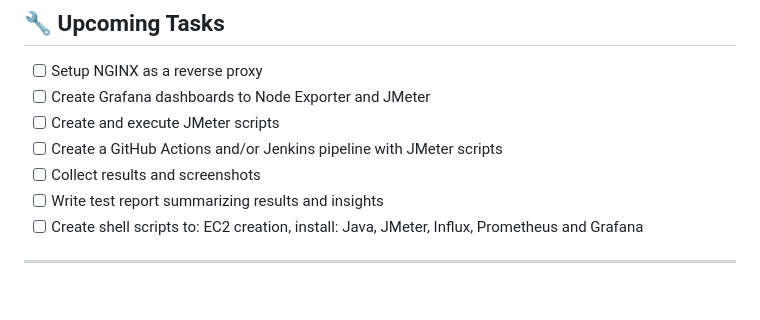
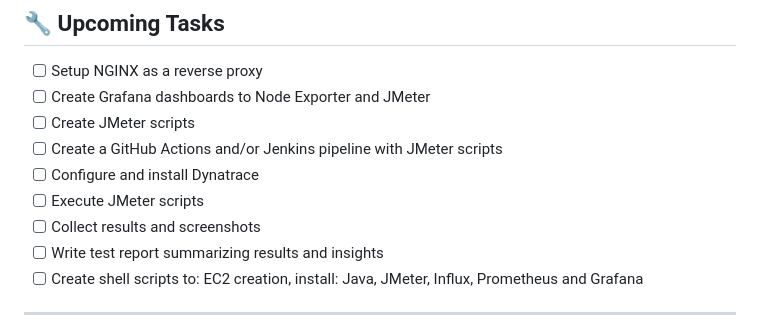
Before and after one commit to almeidas-tatiane/robust-api-performance, a Markdown page: README.md, the part around the change. Rendered like a GitHub page; blank space fills up the shorter version.

Commit message:
Adding upcoming tasks

```diff
--- a/README.md
+++ b/README.md
@@ -43,8 +43,10 @@ A robust and extensible RESTful API built with Node.js, Express, and MongoDB Atl
 ## 🔧 Upcoming Tasks
 - [ ] Setup NGINX as a reverse proxy
 - [ ] Create Grafana dashboards to Node Exporter and JMeter
-- [ ] Create and execute JMeter scripts
+- [ ] Create JMeter scripts
 - [ ] Create a GitHub Actions and/or Jenkins pipeline with JMeter scripts
+- [ ] Configure and install Dynatrace
+- [ ] Execute JMeter scripts
 - [ ] Collect results and screenshots
 - [ ] Write test report summarizing results and insights
 - [ ] Create shell scripts to: EC2 creation, install: Java, JMeter, Influx, Prometheus and Grafana
```
